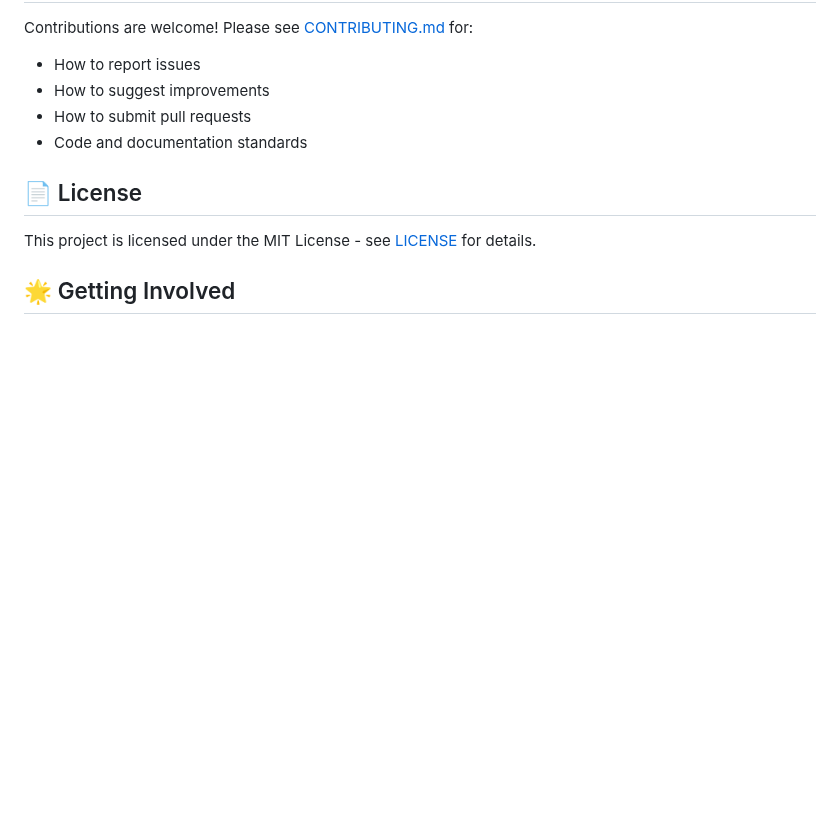
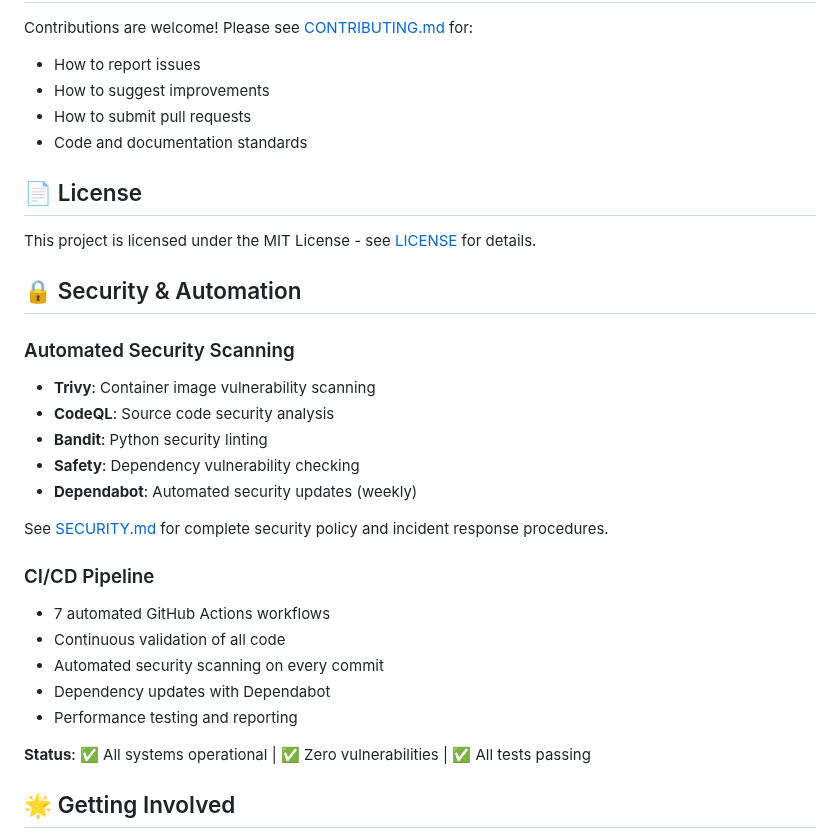
Before and after one commit to SatvikPraveen/DockVerseHub, a Markdown page: README.md, the part around one of its changes. GitHub-like rendering; blank space fills up the shorter version.

```diff
--- a/README.md
+++ b/README.md
@@ -299,6 +306,26 @@ Contributions are welcome! Please see [CONTRIBUTING.md](CONTRIBUTING.md) for:
 
 This project is licensed under the MIT License - see [LICENSE](LICENSE) for details.
 
+## 🔒 Security & Automation
+
+### Automated Security Scanning
+- **Trivy**: Container image vulnerability scanning
+- **CodeQL**: Source code security analysis
+- **Bandit**: Python security linting
+- **Safety**: Dependency vulnerability checking
+- **Dependabot**: Automated security updates (weekly)
+
+See [SECURITY.md](SECURITY.md) for complete security policy and incident response procedures.
+
+### CI/CD Pipeline
+- 7 automated GitHub Actions workflows
+- Continuous validation of all code
+- Automated security scanning on every commit
+- Dependency updates with Dependabot
+- Performance testing and reporting
+
+**Status**: ✅ All systems operational | ✅ Zero vulnerabilities | ✅ All tests passing
+
 ## 🌟 Getting Involved
 
 - **Report Issues**: Found a bug? [Open an issue](https://github.com/SatvikPraveen/DockVerseHub/issues)
```
Also changed, not shown: other parts of README.md (+12 -5 lines), ENHANCEMENT_PLAN.md (added, +349 -0 lines).
